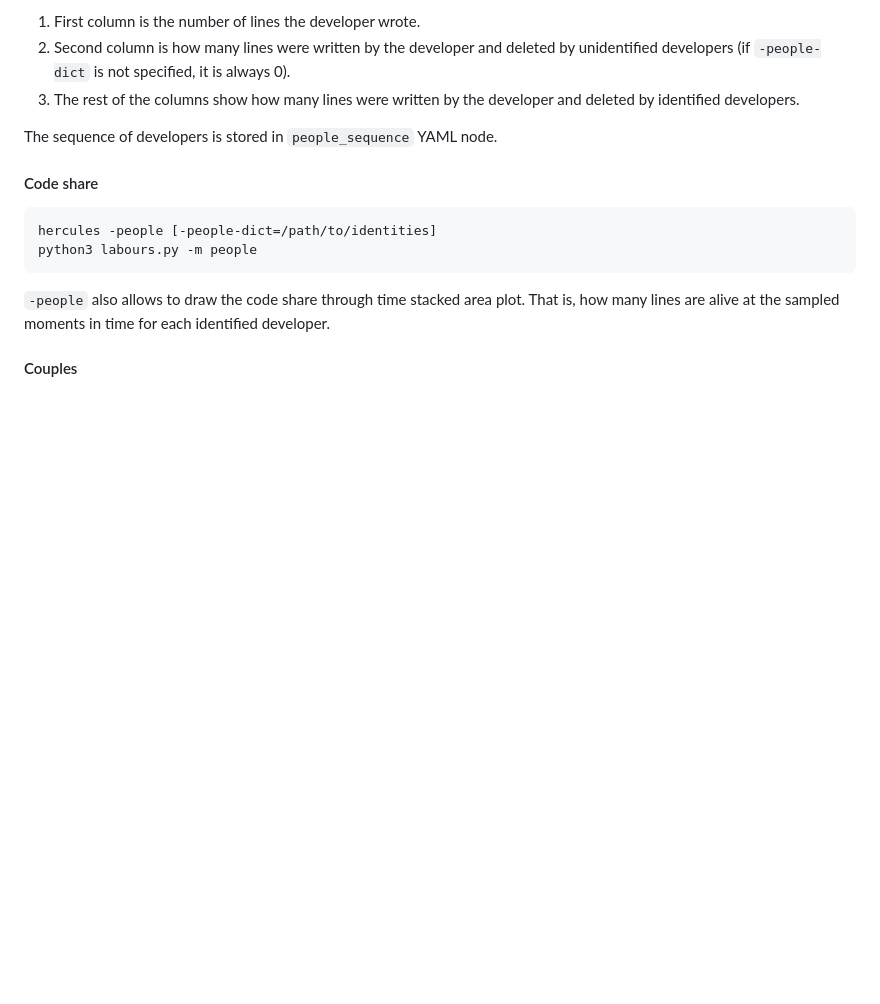
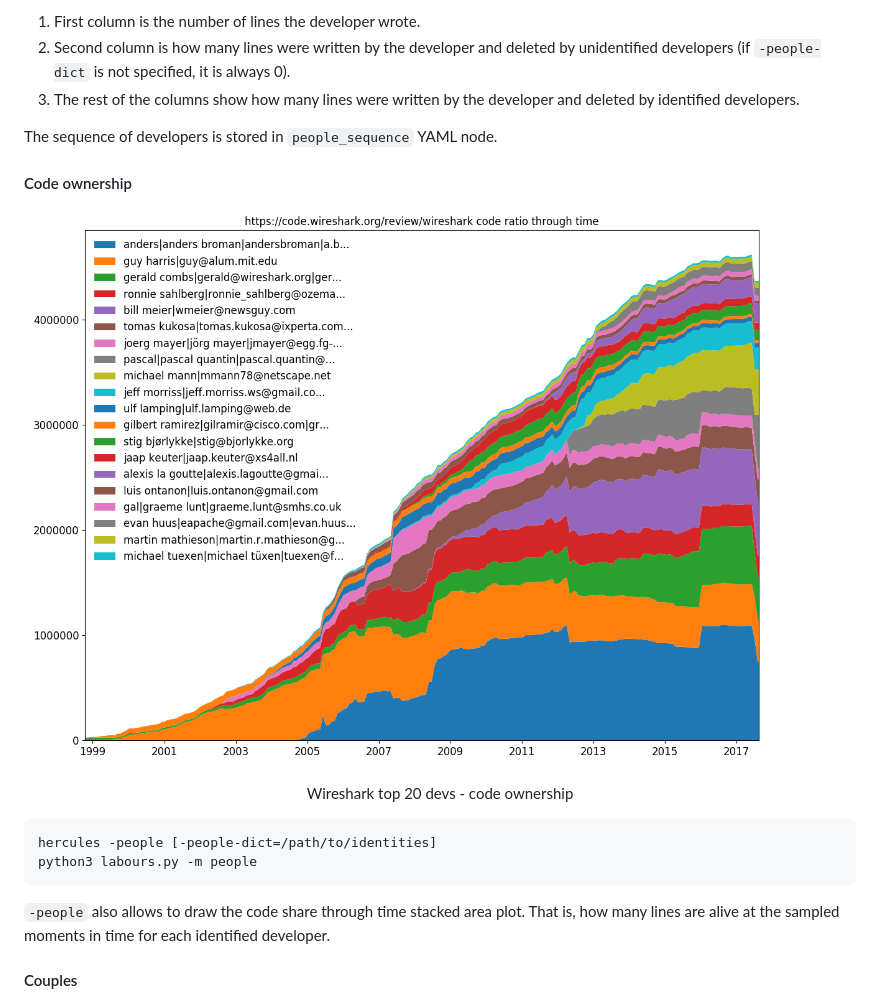
Before and after one commit to CWBudde/hercules, a Markdown page: README.md, the part around the change. GitHub-like rendering; pictures changed too: doc/wireshark_people.png (added); blank space fills up the shorter version.

Commit message:
Add wireshark people plot

````diff
--- a/README.md
+++ b/README.md
@@ -113,7 +113,10 @@ developers.
 
 The sequence of developers is stored in `people_sequence` YAML node.
 
-#### Code share
+#### Code ownership
+
+![Wireshark top 20 code ownership](doc/wireshark_people.png)
+<p align="center">Wireshark top 20 devs - code ownership</p>
 
 ```
 hercules -people [-people-dict=/path/to/identities]
````
